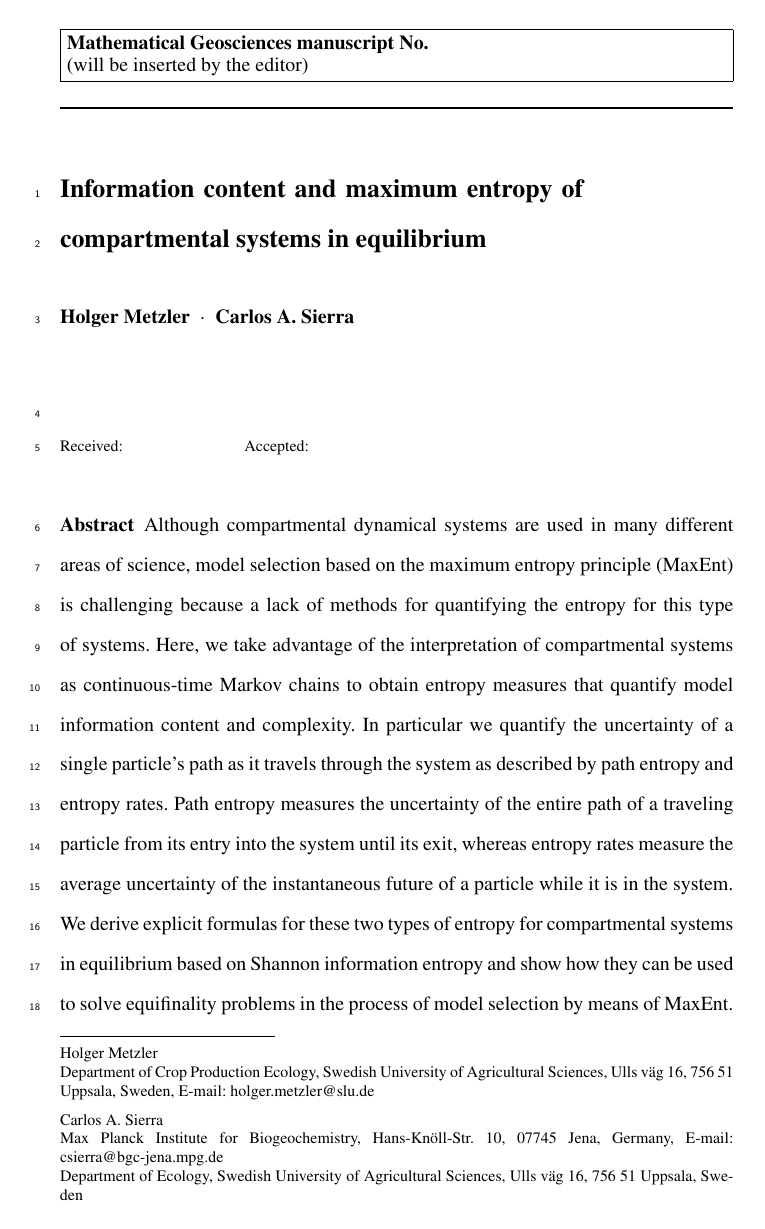
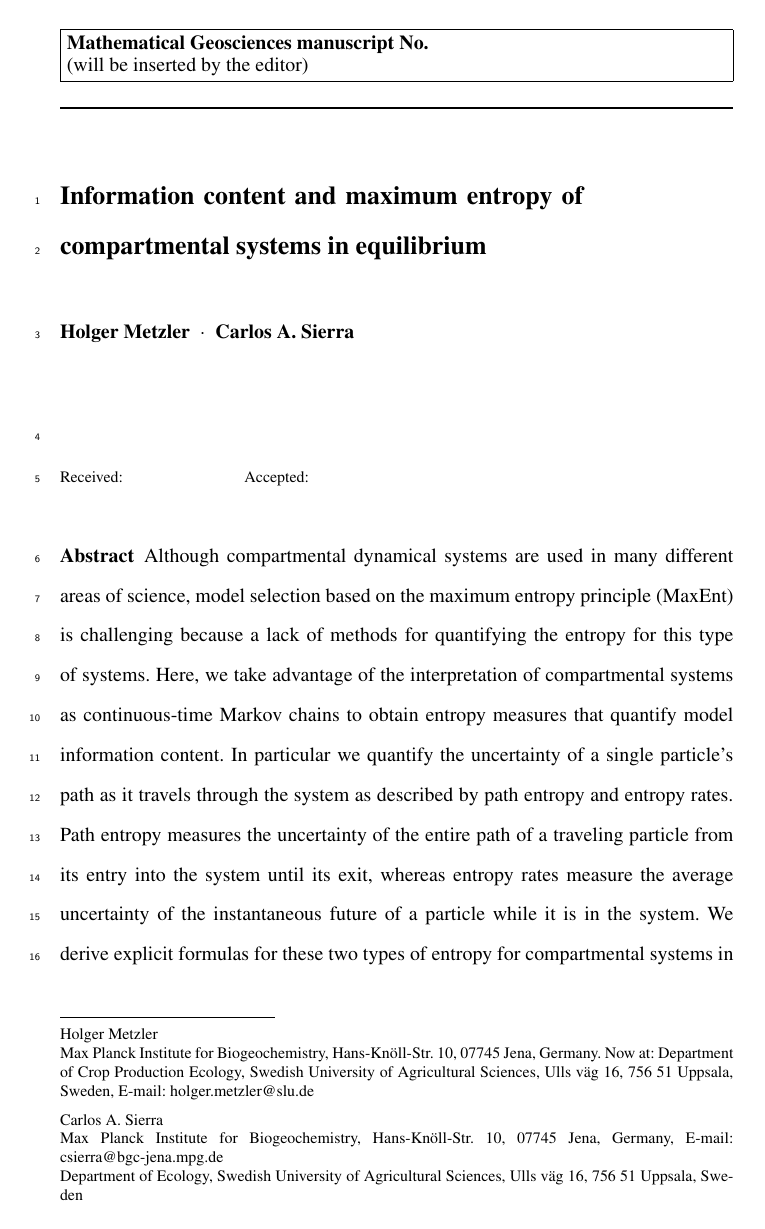
Before and after one commit to goujou/entropy_and_complexity_in_eq, a LaTeX paper (entropy.tex): page 1 of 46. Compiled offline with pdfLaTeX.

Commit message:
Small edits. Ready to submit

```diff
--- a/entropy.tex
+++ b/entropy.tex
@@ -164,6 +164,11 @@
 %\authorrunning{Short form of author list} % if too long for running head
 
 \institute{Holger Metzler \at
+  Max Planck Institute for Biogeochemistry,
+  Hans-Kn\"oll-Str. 10,
+  07745 Jena,
+  Germany.
+  Now at:
   Department of Crop Production Ecology,
   Swedish University of Agricultural Sciences,
   Ulls väg 16,
@@ -193,7 +198,7 @@
 
 \begin{abstract}
 Although compartmental dynamical systems are used in many different areas of science, model selection based on the maximum entropy principle (MaxEnt) is challenging because a lack of methods for quantifying the entropy for this type of systems.
-Here, we take advantage of the interpretation of compartmental systems as continuous-time Markov chains to obtain entropy measures that quantify model information content and complexity.
+Here, we take advantage of the interpretation of compartmental systems as continuous-time Markov chains to obtain entropy measures that quantify model information content.
 In particular we quantify the uncertainty of a single particle's path as it travels through the system as described by path entropy and entropy rates.
 Path entropy measures the uncertainty of the entire path of a traveling particle from its entry into the system until its exit, whereas entropy rates measure the average uncertainty of the instantaneous future of a particle while it is in the system.
 We derive explicit formulas for these two types of entropy for compartmental systems in equilibrium based on Shannon information entropy and show how they can be used to solve equifinality problems in the process of model selection by means of MaxEnt.
```
Also changed, not shown: entropy.pdf, entropy.tex (4 more changed lines).
